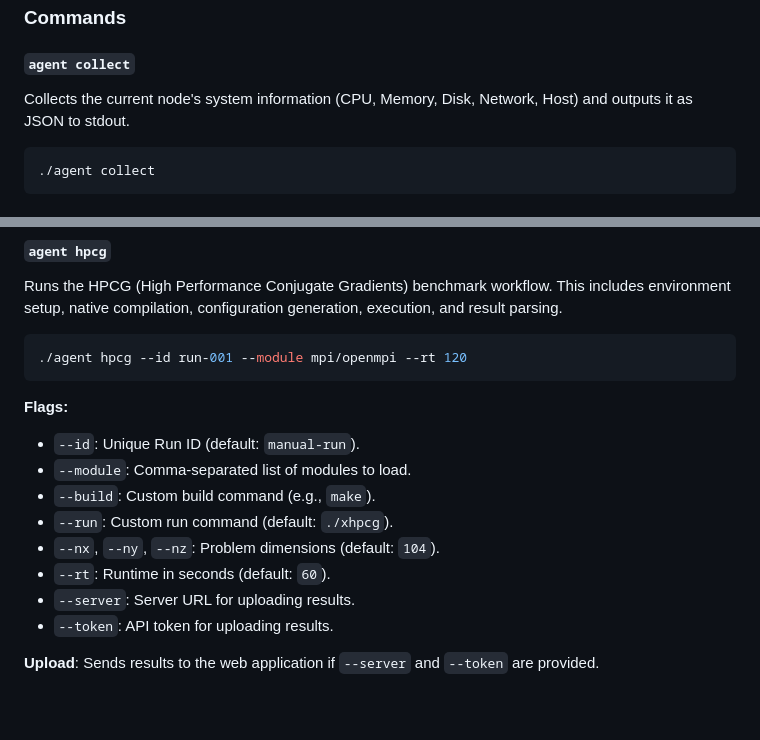
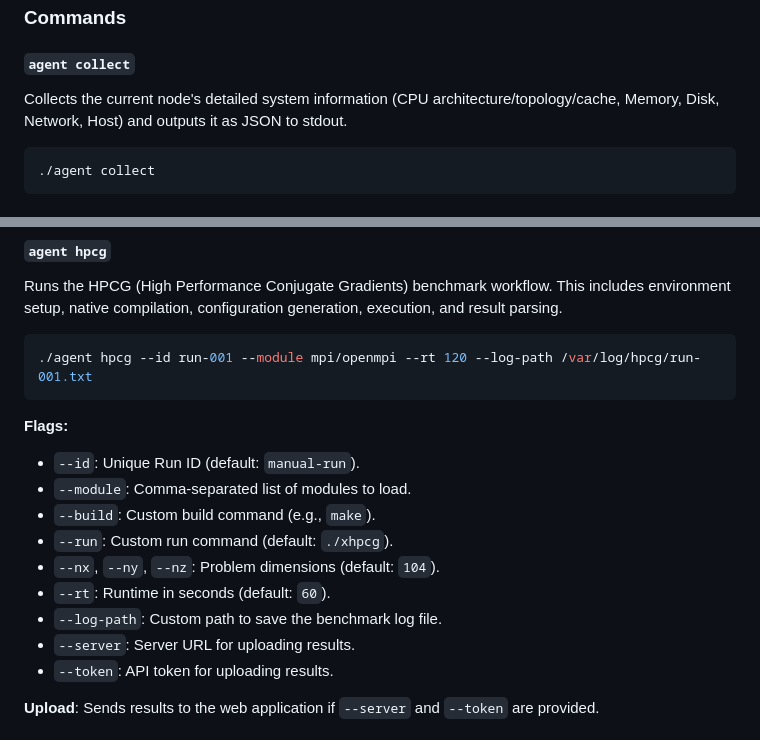
Before and after one commit to yuka1981/diagnostic-tools, a Markdown page: README.md, 2 parts joined by grey strips. Drawn GitHub-style; blank space fills up the shorter version.

Commit message:
docs: update README with new agent features (log-path, enhanced cpu info)

````diff
--- a/README.md
+++ b/README.md
@@ -152,7 +152,7 @@ go build -o agent .
 ### Commands
 
 #### `agent collect`
-Collects the current node's system information (CPU, Memory, Disk, Network, Host) and outputs it as JSON to stdout.
+Collects the current node's detailed system information (CPU architecture/topology/cache, Memory, Disk, Network, Host) and outputs it as JSON to stdout.
 
 ```bash
 ./agent collect
@@ -173,7 +173,7 @@ Collects system information and pushes it directly to the web application's API.
 Runs the HPCG (High Performance Conjugate Gradients) benchmark workflow. This includes environment setup, native compilation, configuration generation, execution, and result parsing.
 
 ```bash
-./agent hpcg --id run-001 --module mpi/openmpi --rt 120
+./agent hpcg --id run-001 --module mpi/openmpi --rt 120 --log-path /var/log/hpcg/run-001.txt
 ```
 
 **Flags:**
@@ -183,6 +183,7 @@ Runs the HPCG (High Performance Conjugate Gradients) benchmark workflow. This in
 - `--run`: Custom run command (default: `./xhpcg`).
 - `--nx`, `--ny`, `--nz`: Problem dimensions (default: `104`).
 - `--rt`: Runtime in seconds (default: `60`).
+- `--log-path`: Custom path to save the benchmark log file.
 - `--server`: Server URL for uploading results.
 - `--token`: API token for uploading results.
 
````
